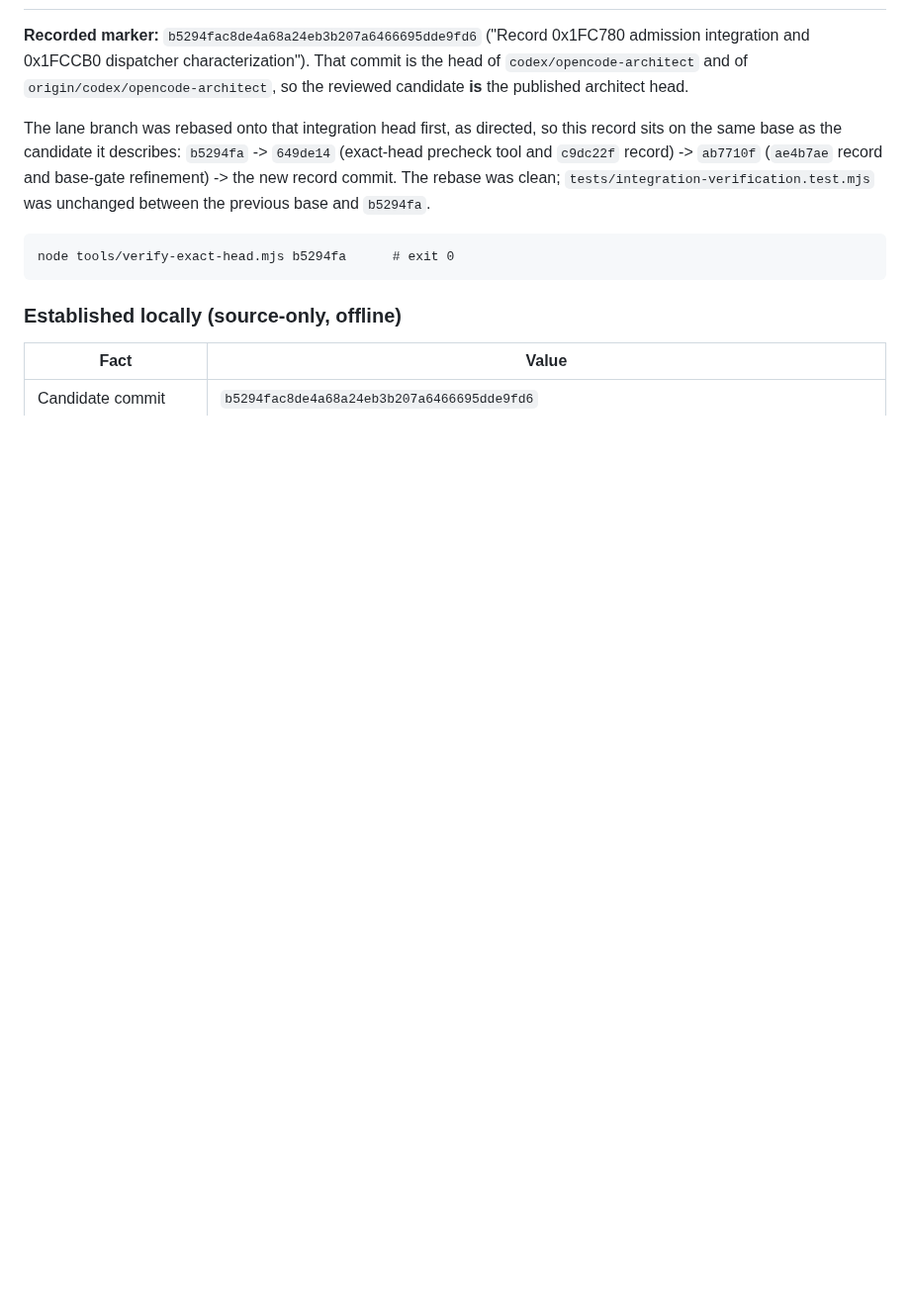
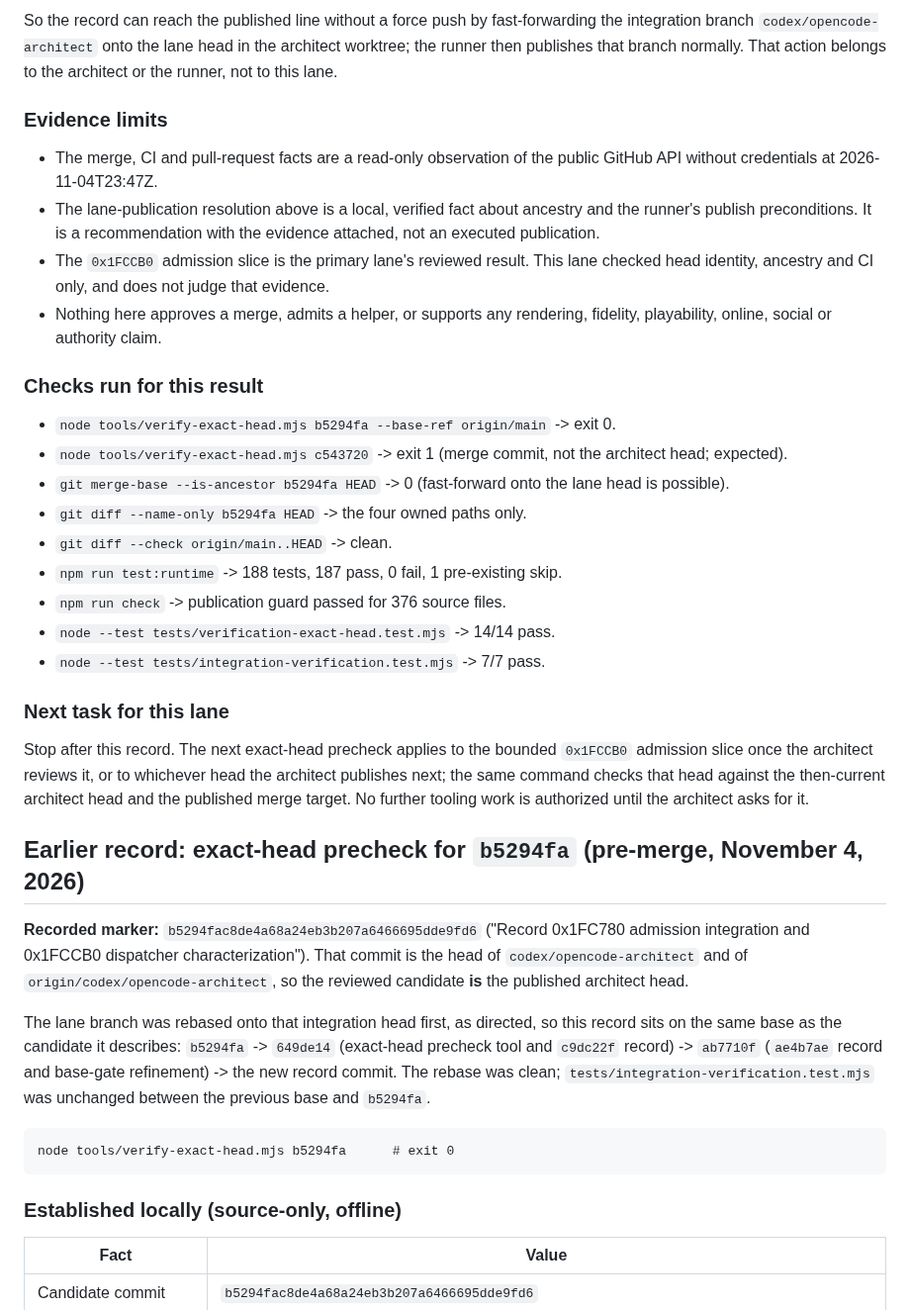
Before and after one commit to Jdiller-86/fuzion-frenzy-web-port, a Markdown page: docs/INTEGRATION_VERIFICATION_CHECKPOINT.md, the part around one of its changes. Shown at 99% size. Rendered like a GitHub page; blank space fills up the shorter version.

Commit message:
Record the post-merge state after PR #6 and the lane-publication route

```diff
--- a/docs/INTEGRATION_VERIFICATION_CHECKPOINT.md
+++ b/docs/INTEGRATION_VERIFICATION_CHECKPOINT.md
@@ -11,3 +70,44 @@ decision to the architect.
+So the record can reach the published line without a force push by
+fast-forwarding the integration branch `codex/opencode-architect` onto the lane
+head in the architect worktree; the runner then publishes that branch normally.
+That action belongs to the architect or the runner, not to this lane.
+
+### Evidence limits
+
+- The merge, CI and pull-request facts are a read-only observation of the
+  public GitHub API without credentials at 2026-11-04T23:47Z.
+- The lane-publication resolution above is a local, verified fact about
+  ancestry and the runner's publish preconditions. It is a recommendation with
+  the evidence attached, not an executed publication.
+- The `0x1FCCB0` admission slice is the primary lane's reviewed result. This
+  lane checked head identity, ancestry and CI only, and does not judge that
+  evidence.
+- Nothing here approves a merge, admits a helper, or supports any rendering,
+  fidelity, playability, online, social or authority claim.
+
+### Checks run for this result
+
+- `node tools/verify-exact-head.mjs b5294fa --base-ref origin/main` -> exit 0.
+- `node tools/verify-exact-head.mjs c543720` -> exit 1 (merge commit, not the
+  architect head; expected).
+- `git merge-base --is-ancestor b5294fa HEAD` -> 0 (fast-forward onto the lane
+  head is possible).
+- `git diff --name-only b5294fa HEAD` -> the four owned paths only.
+- `git diff --check origin/main..HEAD` -> clean.
+- `npm run test:runtime` -> 188 tests, 187 pass, 0 fail, 1 pre-existing skip.
+- `npm run check` -> publication guard passed for 376 source files.
+- `node --test tests/verification-exact-head.test.mjs` -> 14/14 pass.
+- `node --test tests/integration-verification.test.mjs` -> 7/7 pass.
+
+### Next task for this lane
+
+Stop after this record. The next exact-head precheck applies to the bounded
+`0x1FCCB0` admission slice once the architect reviews it, or to whichever head
+the architect publishes next; the same command checks that head against the
+then-current architect head and the published merge target. No further tooling
+work is authorized until the architect asks for it.
+
+## Earlier record: exact-head precheck for `b5294fa` (pre-merge, November 4, 2026)
 
 **Recorded marker:** `b5294fac8de4a68a24eb3b207a6466695dde9fd6`
 ("Record 0x1FC780 admission integration and 0x1FCCB0 dispatcher
```
Also changed, not shown: other parts of docs/INTEGRATION_VERIFICATION_CHECKPOINT.md (+60 -1 lines).
